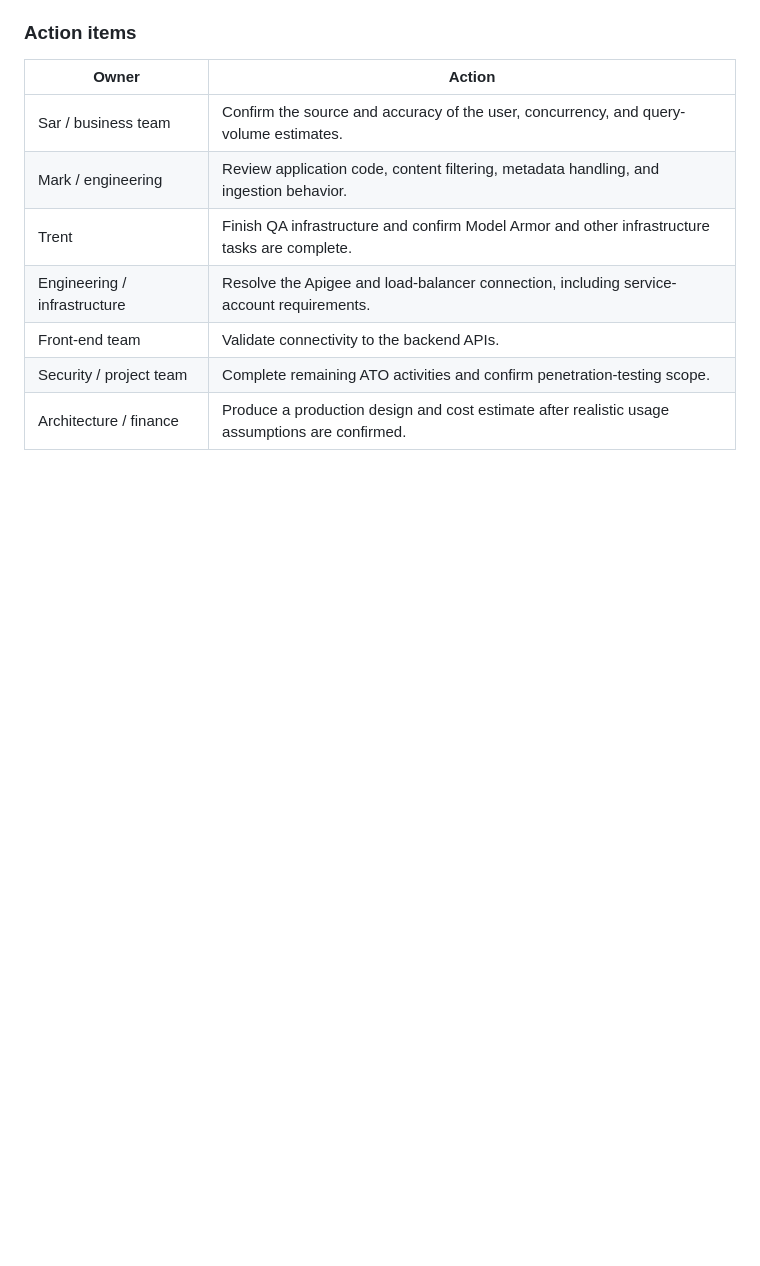
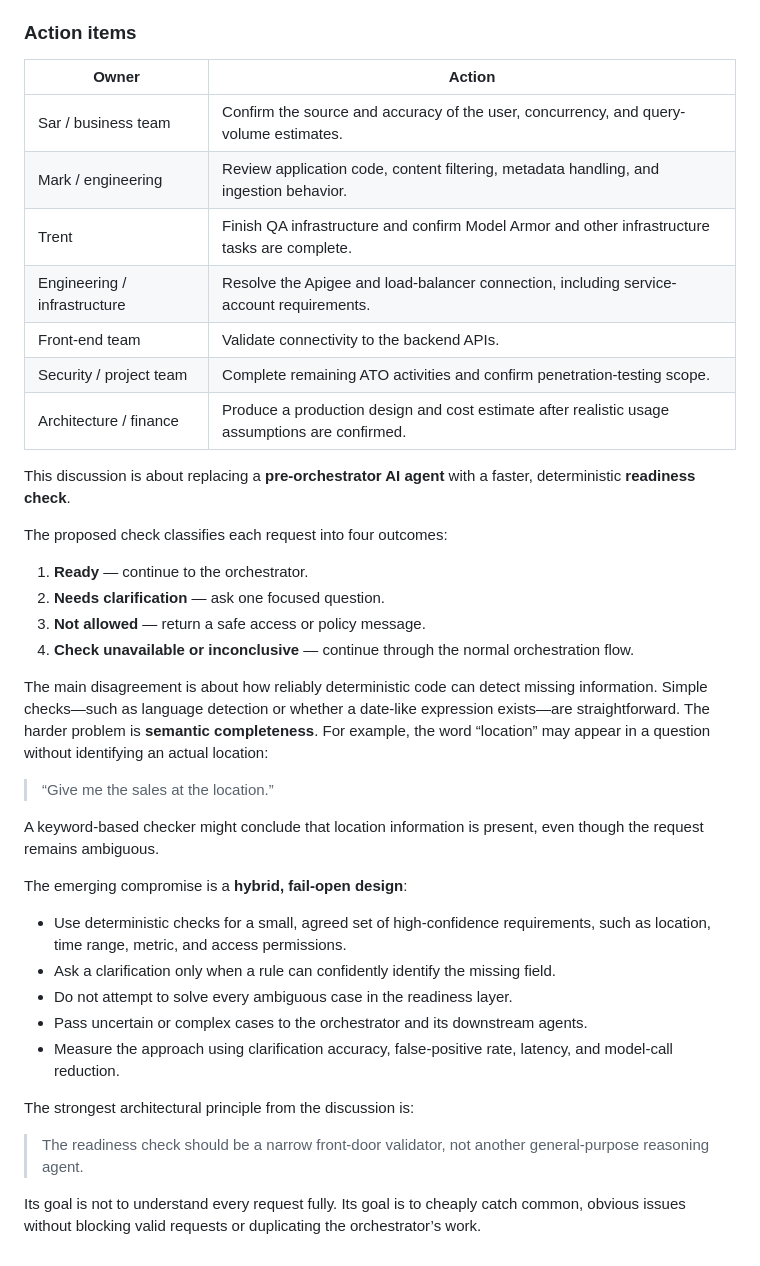
Before and after one commit to awesomething/awesomething.github.io, a Markdown page: posts/10mil.md, the part around the change. GitHub-like rendering; blank space fills up the shorter version.

Commit message:
readinesscheck

```diff
--- a/posts/10mil.md
+++ b/posts/10mil.md
@@ -71,3 +71,32 @@ Complete development and QA using the current approach. In parallel, validate th
 | Front-end team               | Validate connectivity to the backend APIs.                                                     |
 | Security / project team      | Complete remaining ATO activities and confirm penetration-testing scope.                       |
 | Architecture / finance       | Produce a production design and cost estimate after realistic usage assumptions are confirmed. |
+
+This discussion is about replacing a **pre-orchestrator AI agent** with a faster, deterministic **readiness check**.
+
+The proposed check classifies each request into four outcomes:
+
+1. **Ready** — continue to the orchestrator.
+2. **Needs clarification** — ask one focused question.
+3. **Not allowed** — return a safe access or policy message.
+4. **Check unavailable or inconclusive** — continue through the normal orchestration flow.
+
+The main disagreement is about how reliably deterministic code can detect missing information. Simple checks—such as language detection or whether a date-like expression exists—are straightforward. The harder problem is **semantic completeness**. For example, the word “location” may appear in a question without identifying an actual location:
+
+> “Give me the sales at the location.”
+
+A keyword-based checker might conclude that location information is present, even though the request remains ambiguous.
+
+The emerging compromise is a **hybrid, fail-open design**:
+
+* Use deterministic checks for a small, agreed set of high-confidence requirements, such as location, time range, metric, and access permissions.
+* Ask a clarification only when a rule can confidently identify the missing field.
+* Do not attempt to solve every ambiguous case in the readiness layer.
+* Pass uncertain or complex cases to the orchestrator and its downstream agents.
+* Measure the approach using clarification accuracy, false-positive rate, latency, and model-call reduction.
+
+The strongest architectural principle from the discussion is:
+
+> The readiness check should be a narrow front-door validator, not another general-purpose reasoning agent.
+
+Its goal is not to understand every request fully. Its goal is to cheaply catch common, obvious issues without blocking valid requests or duplicating the orchestrator’s work.
```
